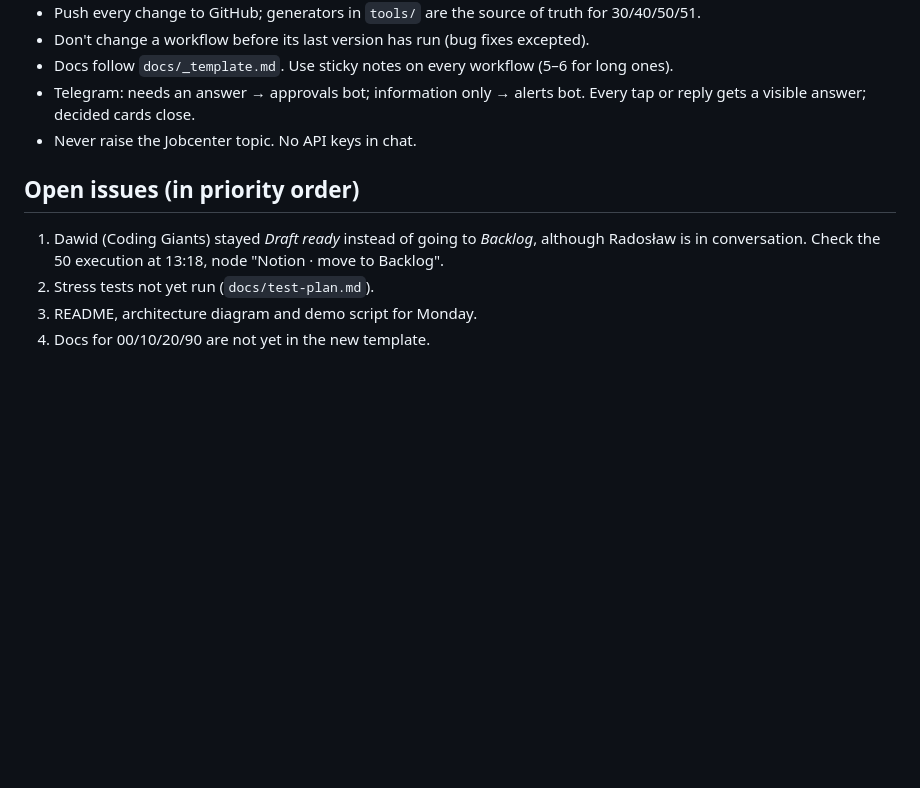
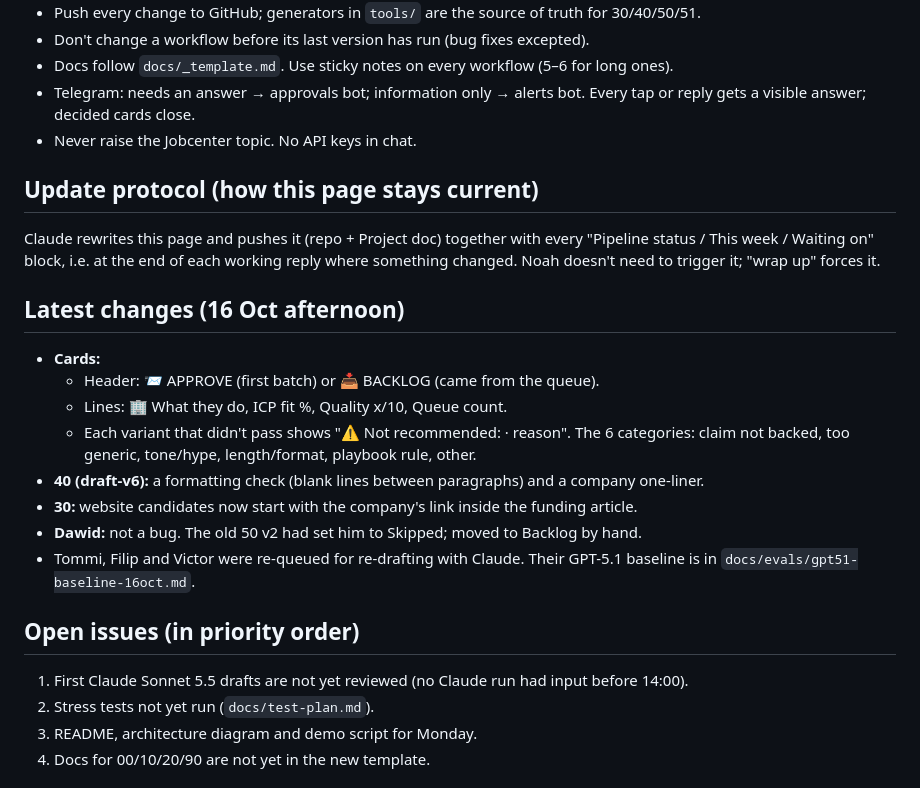
Before and after one commit to NoahHofmann/waypoint-engine, a Markdown page: docs/STATE.md, the part around one of its changes. GitHub-like rendering; blank space fills up the shorter version.

Commit message:
STATE: update protocol + afternoon changes
Co-Authored-By: Claude Opus 5.5 <noreply@anthropic.com>
Claude-Session: https://claude.ai/code/session_01Xz4sxb3iNAvb3LmgD2XQtj

```diff
--- a/docs/STATE.md
+++ b/docs/STATE.md
@@ -71,8 +71,21 @@ This is the single page a new session (or a new Claude context) reads to continu
 - Telegram: needs an answer → approvals bot; information only → alerts bot. Every tap or reply gets a visible answer; decided cards close.
 - Never raise the Jobcenter topic. No API keys in chat.
 
+## Update protocol (how this page stays current)
+Claude rewrites this page and pushes it (repo + Project doc) together with every "Pipeline status / This week / Waiting on" block, i.e. at the end of each working reply where something changed. Noah doesn't need to trigger it; "wrap up" forces it.
+
+## Latest changes (16 Oct afternoon)
+- **Cards:**
+  - Header: 📨 APPROVE (first batch) or 📥 BACKLOG (came from the queue).
+  - Lines: 🏢 What they do, ICP fit %, Quality x/10, Queue count.
+  - Each variant that didn't pass shows "⚠️ Not recommended: <category> · reason". The 6 categories: claim not backed, too generic, tone/hype, length/format, playbook rule, other.
+- **40 (draft-v6):** a formatting check (blank lines between paragraphs) and a company one-liner.
+- **30:** website candidates now start with the company's link inside the funding article.
+- **Dawid:** not a bug. The old 50 v2 had set him to Skipped; moved to Backlog by hand.
+- Tommi, Filip and Victor were re-queued for re-drafting with Claude. Their GPT-5.1 baseline is in `docs/evals/gpt51-baseline-16oct.md`.
+
 ## Open issues (in priority order)
-1. Dawid (Coding Giants) stayed *Draft ready* instead of going to *Backlog*, although Radosław is in conversation. Check the 50 execution at 13:18, node "Notion · move to Backlog".
+1. First Claude Sonnet 5.5 drafts are not yet reviewed (no Claude run had input before 14:00).
 2. Stress tests not yet run (`docs/test-plan.md`).
 3. README, architecture diagram and demo script for Monday.
 4. Docs for 00/10/20/90 are not yet in the new template.
```
Also changed, not shown: other parts of docs/STATE.md (+1 -1 lines).
